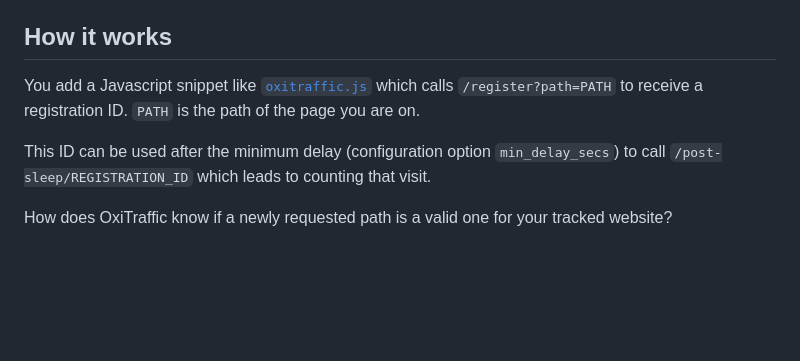
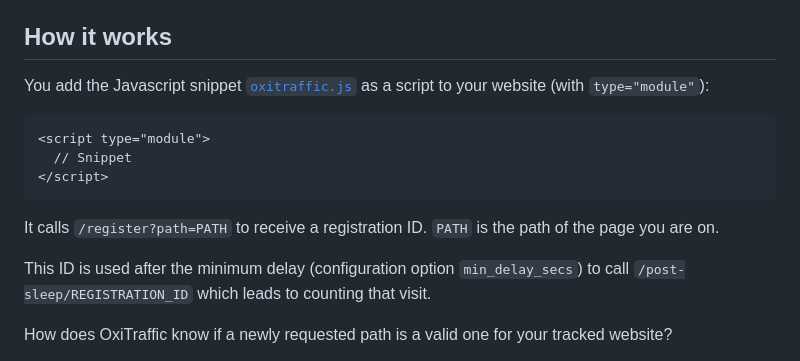
Before and after one commit to mre/oxitrack, a Markdown page: README.md, the part around the change. Drawn GitHub-style; blank space fills up the shorter version.

Commit message:
Update README for more details about adding the JS snippet

````diff
--- a/README.md
+++ b/README.md
@@ -32,10 +32,18 @@ Try out the following API endpoints (with `curl` for example):
 
 ## How it works
 
-You add a Javascript snippet like [`oxitraffic.js`](oxitraffic.js) which calls `/register?path=PATH` to receive a registration ID.
+You add the Javascript snippet [`oxitraffic.js`](oxitraffic.js) as a script to your website (with `type="module"`):
+
+```html
+<script type="module">
+  // Snippet
+</script>
+```
+
+It calls `/register?path=PATH` to receive a registration ID.
 `PATH` is the path of the page you are on.
 
-This ID can be used after the minimum delay (configuration option `min_delay_secs`) to call `/post-sleep/REGISTRATION_ID` which leads to counting that visit.
+This ID is used after the minimum delay (configuration option `min_delay_secs`) to call `/post-sleep/REGISTRATION_ID` which leads to counting that visit.
 
 How does OxiTraffic know if a newly requested path is a valid one for your tracked website?
 
````
